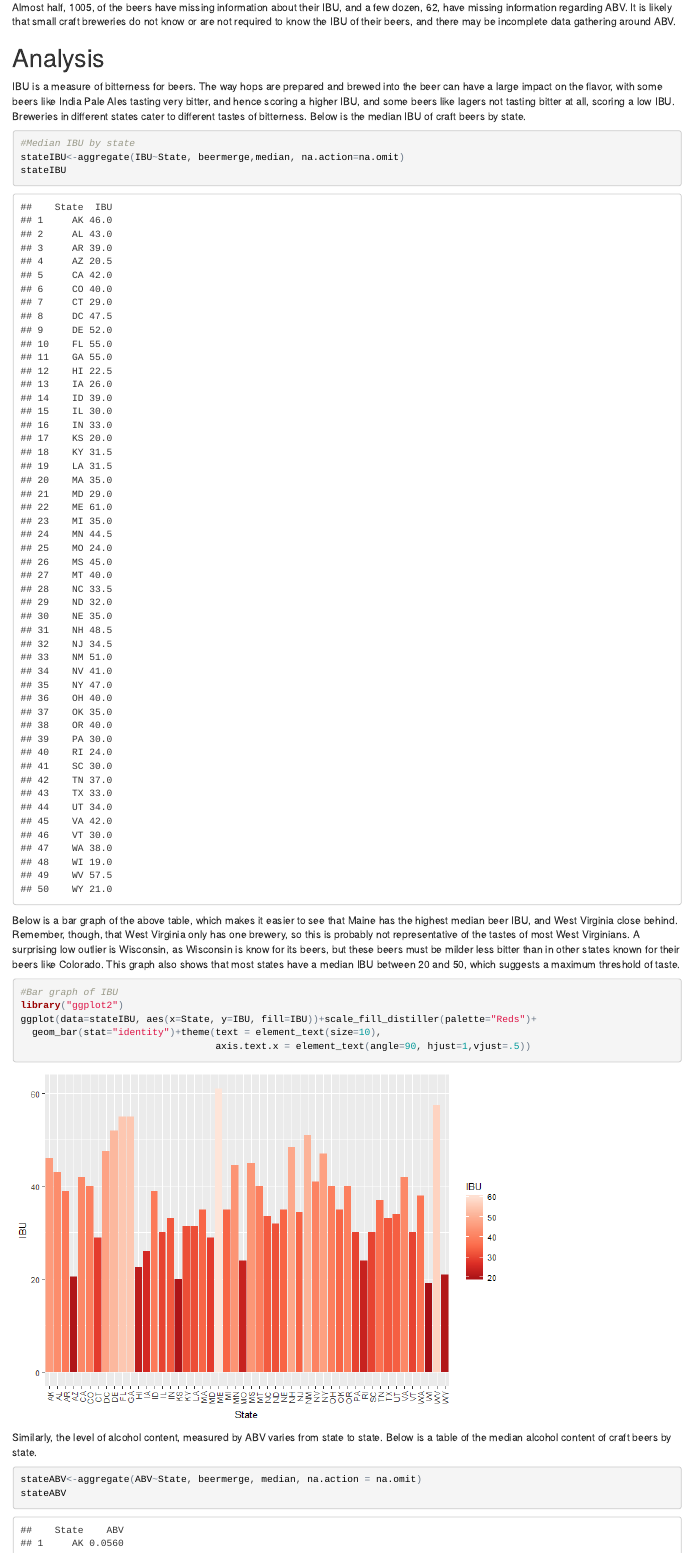
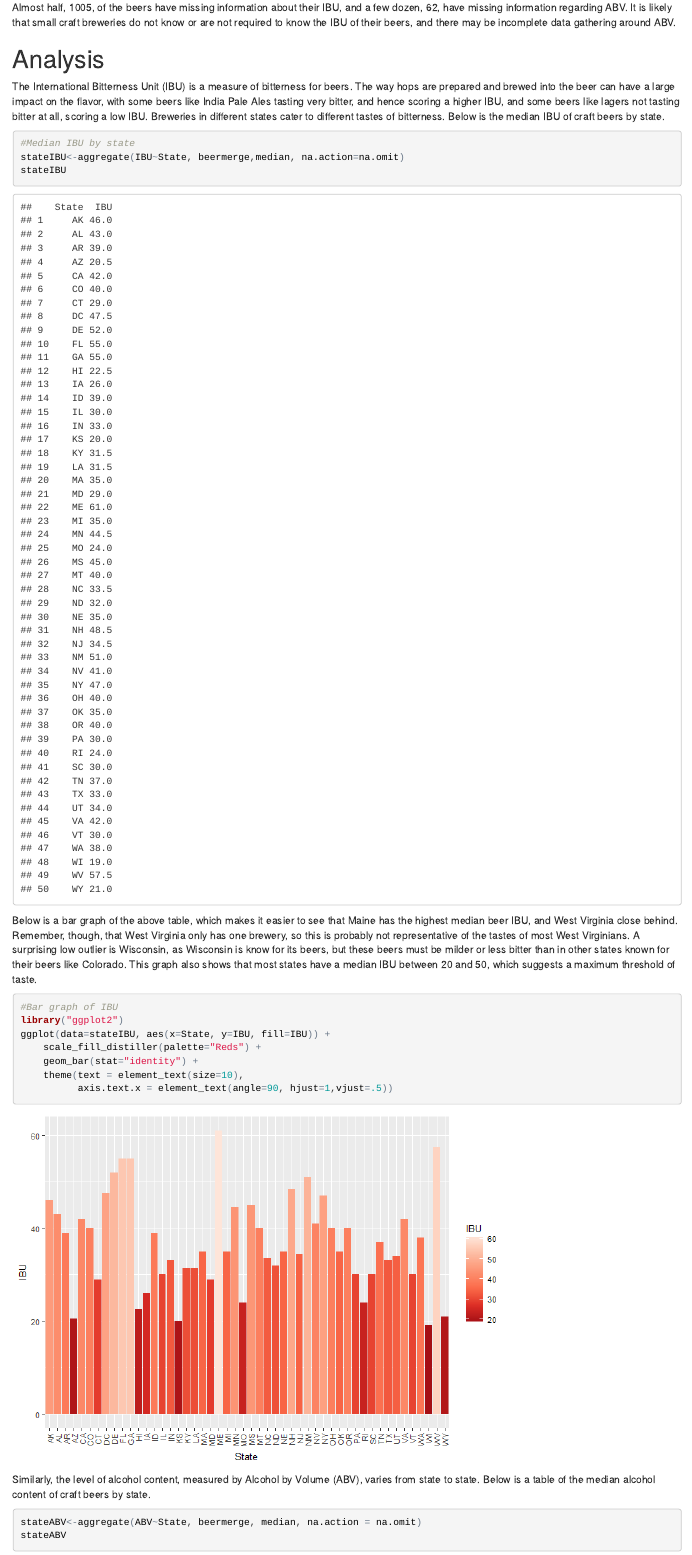
Before and after one commit to dpchurchman/beerreport, an R Markdown document (BeerReport.Rmd): the page in a window 1100 px wide, from 4340 px down before the commit and from 4320 px down after it, so that both start at the same text. The pictures show the output file BeerReport.html that the author committed with the source, opened offline.

Commit message:
More proofreading.

````diff
--- a/BeerReport.Rmd
+++ b/BeerReport.Rmd
@@ -113,23 +113,25 @@ Almost half, 1005, of the beers have missing information about their IBU, and a
 
 #Analysis
 
-IBU is a measure of bitterness for beers.  The way hops are prepared and brewed into the beer can have a large impact on the flavor, with some beers like India Pale Ales tasting very bitter, and hence scoring a higher IBU, and some beers like lagers not tasting bitter at all, scoring a low IBU.  Breweries in different states cater to different tastes of bitterness. Below is the median IBU of craft beers by state.
+The International Bitterness Unit (IBU) is a measure of bitterness for beers.  The way hops are prepared and brewed into the beer can have a large impact on the flavor, with some beers like India Pale Ales tasting very bitter, and hence scoring a higher IBU, and some beers like lagers not tasting bitter at all, scoring a low IBU.  Breweries in different states cater to different tastes of bitterness. Below is the median IBU of craft beers by state.
 ```{r}
 #Median IBU by state
 stateIBU<-aggregate(IBU~State, beermerge,median, na.action=na.omit)
 stateIBU
 ```
 
-Below is a bar graph of the above table, which makes it easier to see that Maine has the highest median beer IBU, and West Virginia close behind. Remember, though, that West Virginia only has one brewery, so this is probably not representative of the tastes of most West Virginians.  A surprising low outlier is Wisconsin, as Wisconsin is know for its beers, but these beers must be milder less bitter than in other states known for their beers like Colorado. This graph also shows that most states have a median IBU between 20 and 50, which suggests a maximum threshold of taste.
+Below is a bar graph of the above table, which makes it easier to see that Maine has the highest median beer IBU, and West Virginia close behind. Remember, though, that West Virginia only has one brewery, so this is probably not representative of the tastes of most West Virginians.  A surprising low outlier is Wisconsin, as Wisconsin is know for its beers, but these beers must be milder or less bitter than in other states known for their beers like Colorado. This graph also shows that most states have a median IBU between 20 and 50, which suggests a maximum threshold of taste.
 ```{r}
 #Bar graph of IBU
 library("ggplot2")
-ggplot(data=stateIBU, aes(x=State, y=IBU, fill=IBU))+scale_fill_distiller(palette="Reds")+
-  geom_bar(stat="identity")+theme(text = element_text(size=10),
-                                  axis.text.x = element_text(angle=90, hjust=1,vjust=.5))
+ggplot(data=stateIBU, aes(x=State, y=IBU, fill=IBU)) +
+    scale_fill_distiller(palette="Reds") +
+    geom_bar(stat="identity") +
+    theme(text = element_text(size=10),
+          axis.text.x = element_text(angle=90, hjust=1,vjust=.5))
 ```
 
-Similarly, the level of alcohol content, measured by ABV varies from state to state. Below is a table of the median alcohol content of craft beers by state.
+Similarly, the level of alcohol content, measured by Alcohol by Volume (ABV), varies from state to state. Below is a table of the median alcohol content of craft beers by state.
 ```{r}
 stateABV<-aggregate(ABV~State, beermerge, median, na.action = na.omit)
 stateABV
````
Also changed, not shown: BeerReport.html, BeerReport.md, BeerReport.Rmd (11 more changed lines).
